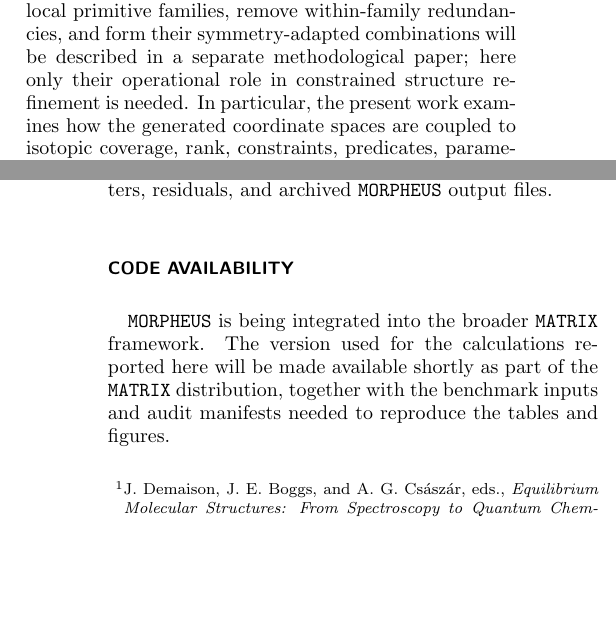
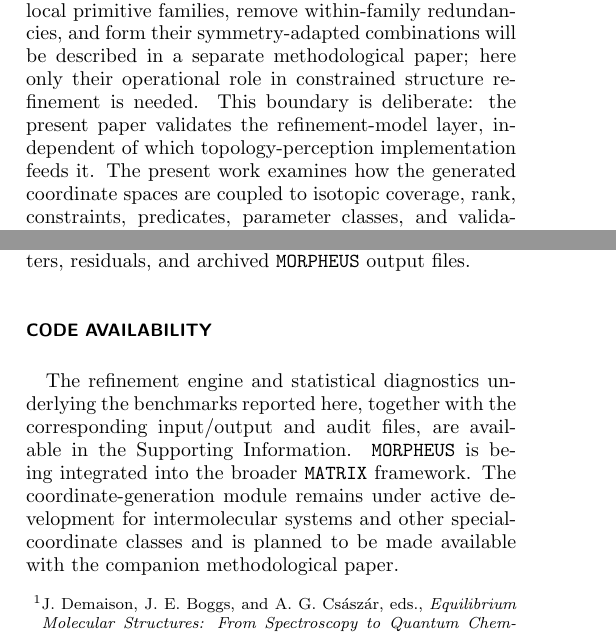
Before and after one commit to yogibubu/morpheus, a LaTeX paper (main_short.tex): two parts of the columns of pages 2 and 17 of 17 before the commit and two parts of the columns of pages 2 and 17 of 18 after it, joined at a grey line, cut so that both start at the same text, the shorter picture padded with empty space. Compiled offline with pdfLaTeX.

Commit message:
Clarify MORPHEUS availability boundary

```diff
--- a/main_short.tex
+++ b/main_short.tex
@@ -199,7 +199,9 @@ another during rank reduction.\cite{PulayFogarasi1992,Peng1996Redundant,Baker199
 The graph algorithms that generate the local primitive families, remove
 within-family redundancies, and form their symmetry-adapted combinations will
 be described in a separate methodological paper; here only their operational
-role in constrained structure refinement is needed. In particular, the present
+role in constrained structure refinement is needed. This boundary is deliberate:
+the present paper validates the refinement-model layer, independent of which
+topology-perception implementation feeds it. The present
 work examines how the generated coordinate spaces are coupled to isotopic
 coverage, rank, constraints, predicates, parameter classes, and validation
 diagnostics.
@@ -1562,11 +1564,13 @@ residuals, and archived \texttt{MORPHEUS} output files.
 
 \section*{Code Availability}
 
-\texttt{MORPHEUS} is being integrated into the broader \texttt{MATRIX}
-framework. The version used for the calculations reported here will be made
-available shortly as part of the \texttt{MATRIX} distribution, together with
-the benchmark inputs and audit manifests needed to reproduce the tables and
-figures.
+The refinement engine and statistical diagnostics underlying the benchmarks
+reported here, together with the corresponding input/output and audit files,
+are available in the Supporting Information. \texttt{MORPHEUS} is being
+integrated into the broader \texttt{MATRIX} framework. The coordinate-generation
+module remains under active development for intermolecular systems and other
+special-coordinate classes and is planned to be made available with the
+companion methodological paper.
 
 
 \bibliographystyle{aipnum4-2}
```
Also changed, not shown: overleaf_submission/main_short.tex (+10 -6 lines), main_short.pdf, overleaf_submission/main_short.pdf.
